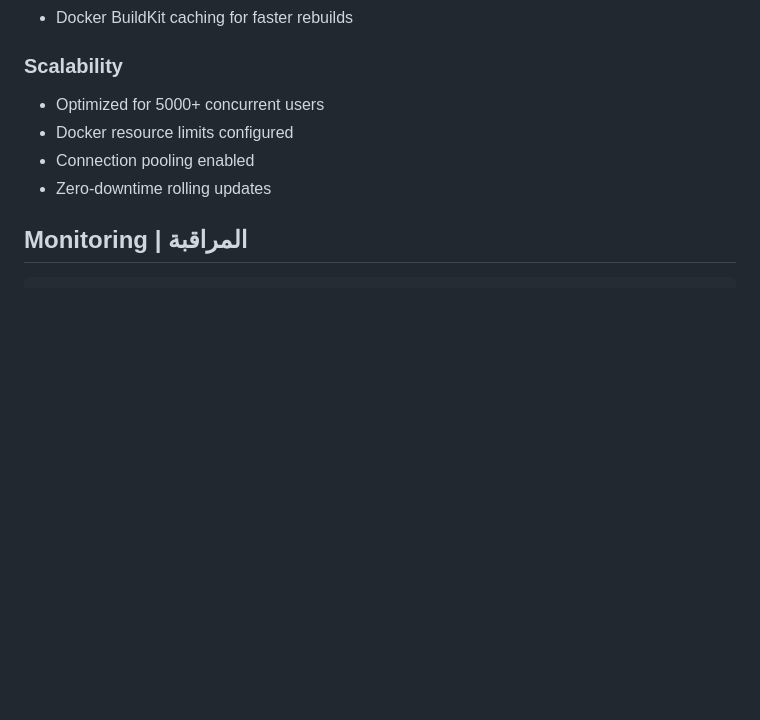
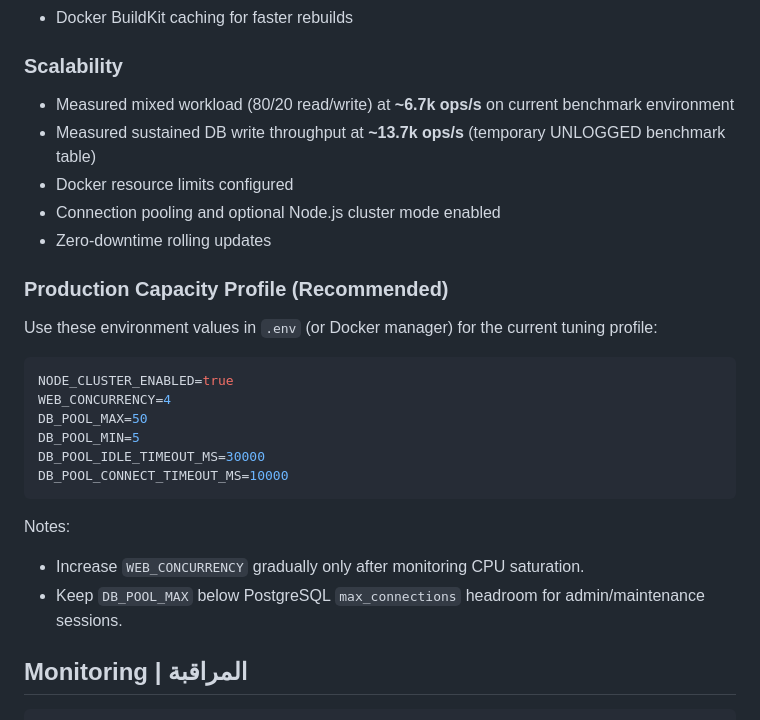
Before and after one commit to promnes/classitest, a Markdown page: README.md, the part around the change. Drawn GitHub-style; blank space fills up the shorter version.

Commit message:
docs(perf): add validated capacity profile and scaling guidance

````diff
--- a/README.md
+++ b/README.md
@@ -367,10 +367,28 @@ For detailed guide, see [ADMIN_CREDENTIALS.md](docs/ADMIN_CREDENTIALS.md)
 - Docker BuildKit caching for faster rebuilds
 
 ### Scalability
-- Optimized for 5000+ concurrent users
+- Measured mixed workload (80/20 read/write) at **~6.7k ops/s** on current benchmark environment
+- Measured sustained DB write throughput at **~13.7k ops/s** (temporary UNLOGGED benchmark table)
 - Docker resource limits configured
-- Connection pooling enabled
+- Connection pooling and optional Node.js cluster mode enabled
 - Zero-downtime rolling updates
+
+### Production Capacity Profile (Recommended)
+
+Use these environment values in `.env` (or Docker manager) for the current tuning profile:
+
+```env
+NODE_CLUSTER_ENABLED=true
+WEB_CONCURRENCY=4
+DB_POOL_MAX=50
+DB_POOL_MIN=5
+DB_POOL_IDLE_TIMEOUT_MS=30000
+DB_POOL_CONNECT_TIMEOUT_MS=10000
+```
+
+Notes:
+- Increase `WEB_CONCURRENCY` gradually only after monitoring CPU saturation.
+- Keep `DB_POOL_MAX` below PostgreSQL `max_connections` headroom for admin/maintenance sessions.
 
 ## Monitoring | المراقبة
 
````
Also changed, not shown: DEPLOYMENT.md (+25 -2 lines).
